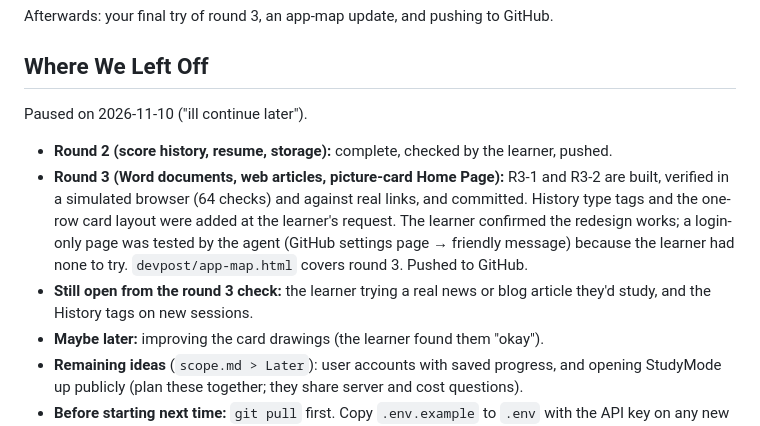
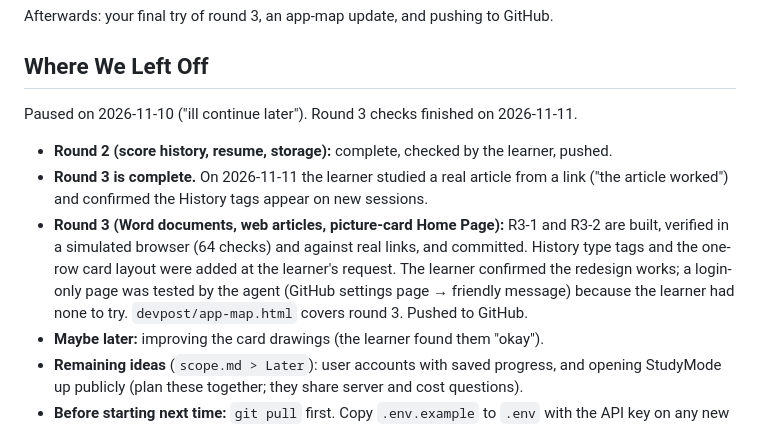
Before and after one commit to Nife-hub/studymode, a Markdown page: devpost/next-features.md, the part around the change. Rendered like a GitHub page.

Commit message:
Mark round 3 as checked by the learner
Co-Authored-By: Claude Opus 5.5 <noreply@anthropic.com>

```diff
--- a/devpost/next-features.md
+++ b/devpost/next-features.md
@@ -133,10 +133,10 @@ Build mode: fast. Each step leaves the app working and gets its own commit.
 Afterwards: your final try of round 3, an app-map update, and pushing to GitHub.
 
 ## Where We Left Off
-Paused on 2026-11-10 ("ill continue later").
+Paused on 2026-11-10 ("ill continue later"). Round 3 checks finished on 2026-11-11.
 - **Round 2 (score history, resume, storage):** complete, checked by the learner, pushed.
+- **Round 3 is complete.** On 2026-11-11 the learner studied a real article from a link ("the article worked") and confirmed the History tags appear on new sessions.
 - **Round 3 (Word documents, web articles, picture-card Home Page):** R3-1 and R3-2 are built, verified in a simulated browser (64 checks) and against real links, and committed. History type tags and the one-row card layout were added at the learner's request. The learner confirmed the redesign works; a login-only page was tested by the agent (GitHub settings page → friendly message) because the learner had none to try. `devpost/app-map.html` covers round 3. Pushed to GitHub.
-- **Still open from the round 3 check:** the learner trying a real news or blog article they'd study, and the History tags on new sessions.
 - **Maybe later:** improving the card drawings (the learner found them "okay").
 - **Remaining ideas** (`scope.md > Later`): user accounts with saved progress, and opening StudyMode up publicly (plan these together; they share server and cost questions).
 - **Before starting next time:** `git pull` first. Copy `.env.example` to `.env` with the API key on any new computer.
```
